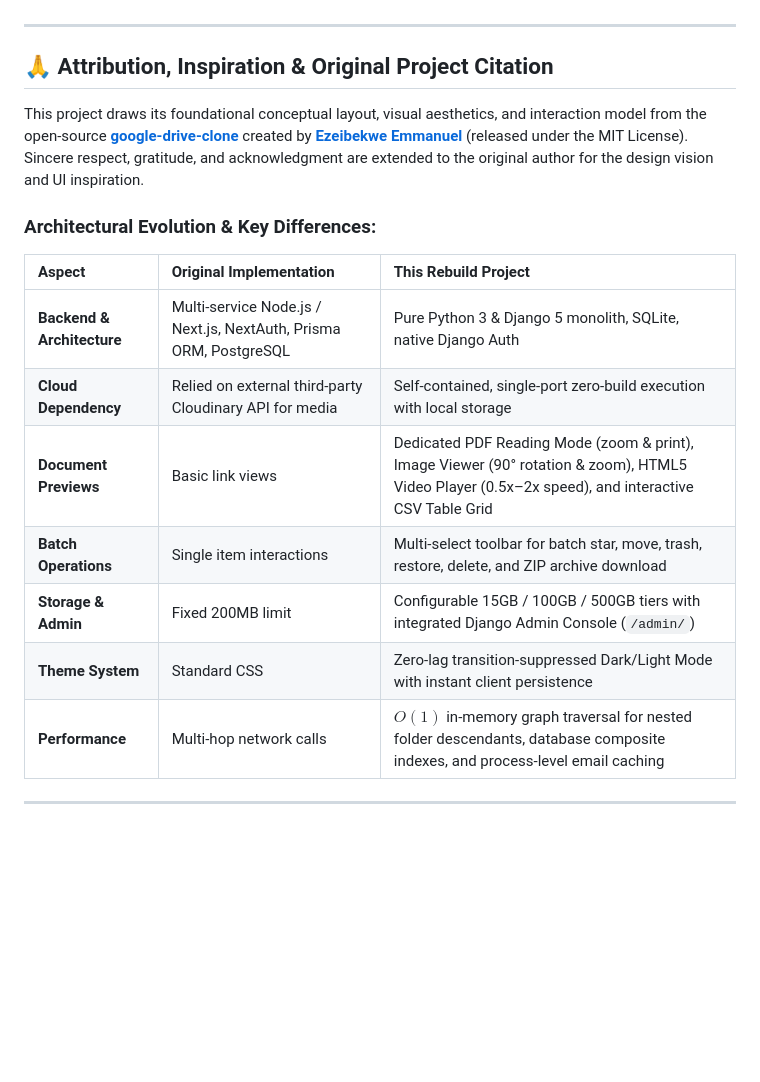
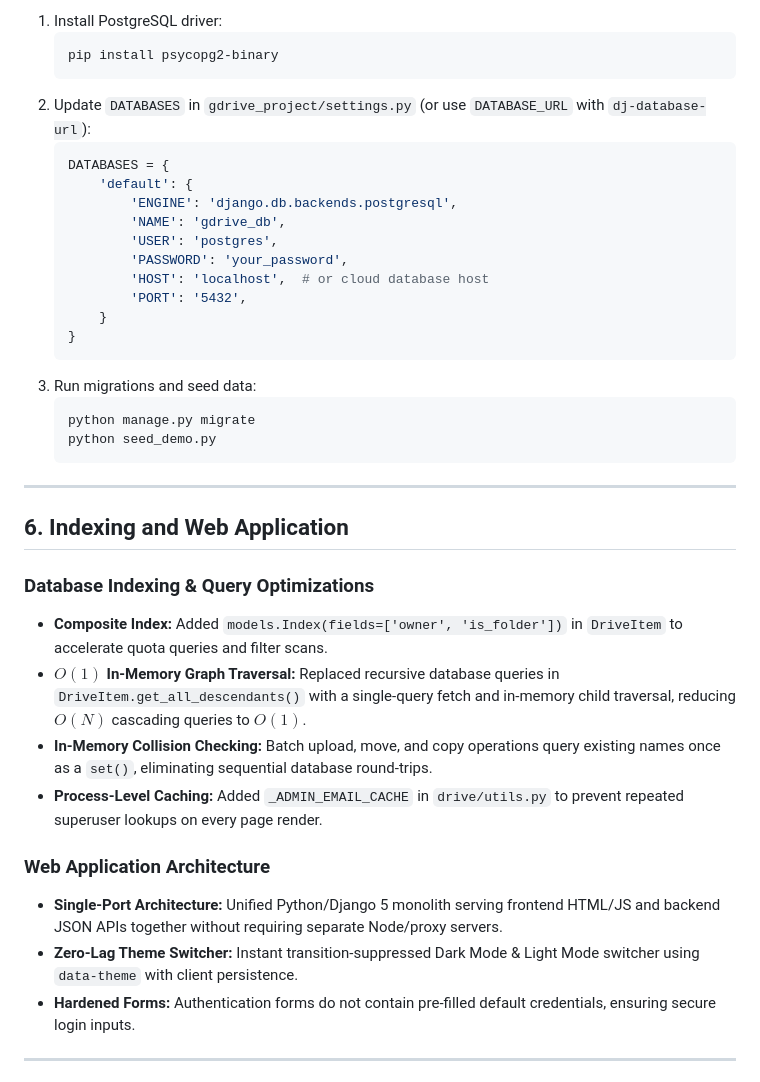
Before and after one commit to william20808/google-drive-clone, a Markdown page: README.md, the part around one of its changes. Drawn GitHub-style; blank space fills up the shorter version.

````diff
--- a/README.md
+++ b/README.md
@@ -179,21 +141,40 @@ When deploying this project to production (e.g. Render, Railway, Fly.io, Heroku,
+1. Install PostgreSQL driver:
+   ```bash
+   pip install psycopg2-binary
+   ```
+2. Update `DATABASES` in `gdrive_project/settings.py` (or use `DATABASE_URL` with `dj-database-url`):
+   ```python
+   DATABASES = {
+       'default': {
+           'ENGINE': 'django.db.backends.postgresql',
+           'NAME': 'gdrive_db',
+           'USER': 'postgres',
+           'PASSWORD': 'your_password',
+           'HOST': 'localhost',  # or cloud database host
+           'PORT': '5432',
+       }
+   }
+   ```
+3. Run migrations and seed data:
+   ```bash
+   python manage.py migrate
+   python seed_demo.py
+   ```
 
 ---
 
-## 🙏 Attribution, Inspiration & Original Project Citation
+## 6. Indexing and Web Application
 
-This project draws its foundational conceptual layout, visual aesthetics, and interaction model from the open-source **[google-drive-clone](https://github.com/EzeibekweEmma/google-drive-clone)** created by **[Ezeibekwe Emmanuel](https://github.com/EzeibekweEmma)** (released under the MIT License). Sincere respect, gratitude, and acknowledgment are extended to the original author for the design vision and UI inspiration.
+### Database Indexing & Query Optimizations
+- **Composite Index:** Added `models.Index(fields=['owner', 'is_folder'])` in `DriveItem` to accelerate quota queries and filter scans.
+- **$O(1)$ In-Memory Graph Traversal:** Replaced recursive database queries in `DriveItem.get_all_descendants()` with a single-query fetch and in-memory child traversal, reducing $O(N)$ cascading queries to $O(1)$.
+- **In-Memory Collision Checking:** Batch upload, move, and copy operations query existing names once as a `set()`, eliminating sequential database round-trips.
+- **Process-Level Caching:** Added `_ADMIN_EMAIL_CACHE` in `drive/utils.py` to prevent repeated superuser lookups on every page render.
 
-### Architectural Evolution & Key Differences:
-
-| Aspect | Original Implementation | This Rebuild Project |
-| :--- | :--- | :--- |
-| **Backend & Architecture** | Multi-service Node.js / Next.js, NextAuth, Prisma ORM, PostgreSQL | Pure Python 3 & Django 5 monolith, SQLite, native Django Auth |
-| **Cloud Dependency** | Relied on external third-party Cloudinary API for media | Self-contained, single-port zero-build execution with local storage |
-| **Document Previews** | Basic link views | Dedicated PDF Reading Mode (zoom & print), Image Viewer (90° rotation & zoom), HTML5 Video Player (0.5x–2x speed), and interactive CSV Table Grid |
-| **Batch Operations** | Single item interactions | Multi-select toolbar for batch star, move, trash, restore, delete, and ZIP archive download |
-| **Storage & Admin** | Fixed 200MB limit | Configurable 15GB / 100GB / 500GB tiers with integrated Django Admin Console (`/admin/`) |
-| **Theme System** | Standard CSS | Zero-lag transition-suppressed Dark/Light Mode with instant client persistence |
-| **Performance** | Multi-hop network calls | $O(1)$ in-memory graph traversal for nested folder descendants, database composite indexes, and process-level email caching |
+### Web Application Architecture
+- **Single-Port Architecture:** Unified Python/Django 5 monolith serving frontend HTML/JS and backend JSON APIs together without requiring separate Node/proxy servers.
+- **Zero-Lag Theme Switcher:** Instant transition-suppressed Dark Mode & Light Mode switcher using `data-theme` with client persistence.
+- **Hardened Forms:** Authentication forms do not contain pre-filled default credentials, ensuring secure login inputs.
 
 ---
 
````
Also changed, not shown: other parts of README.md (+107 -123 lines).
